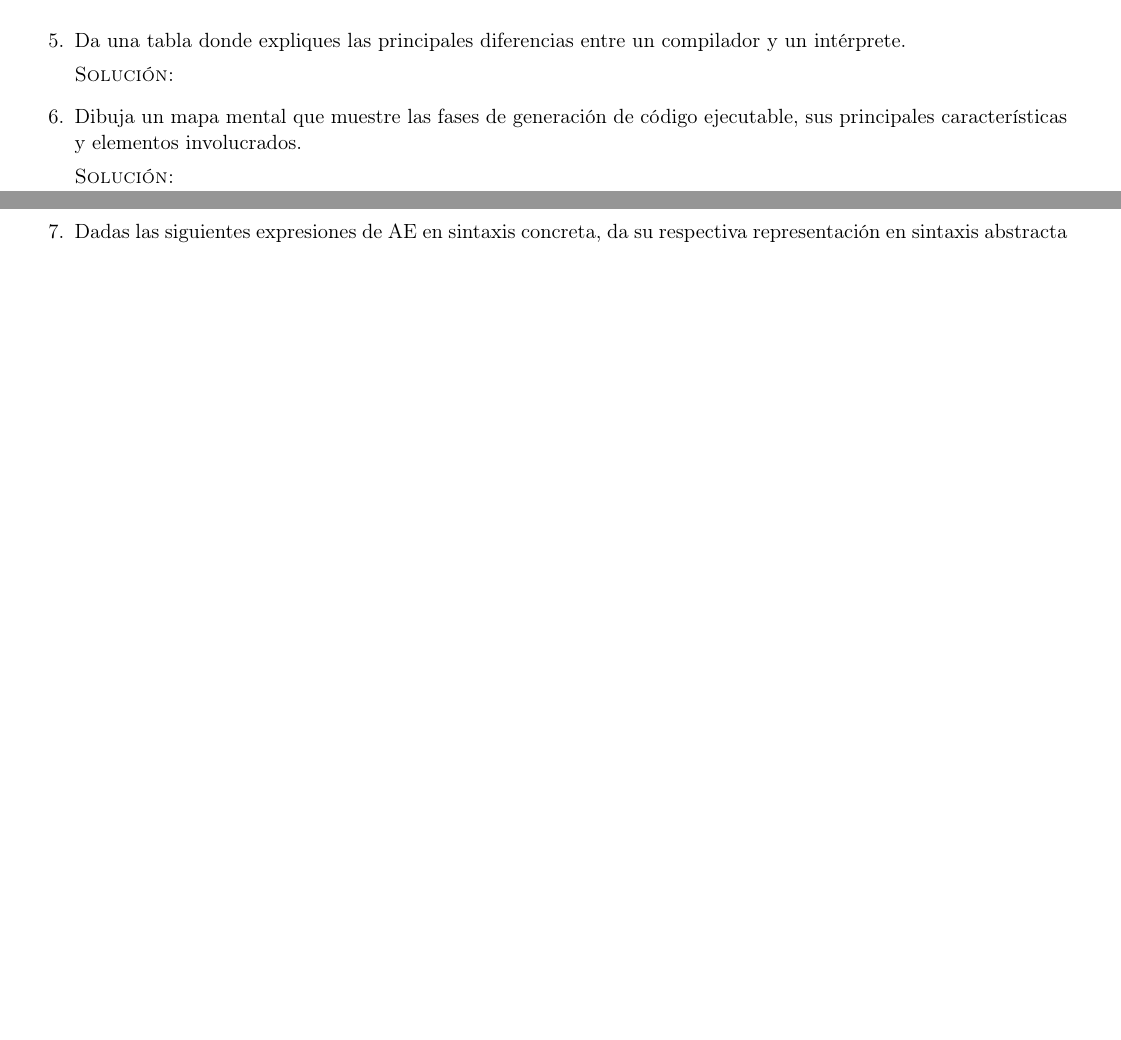
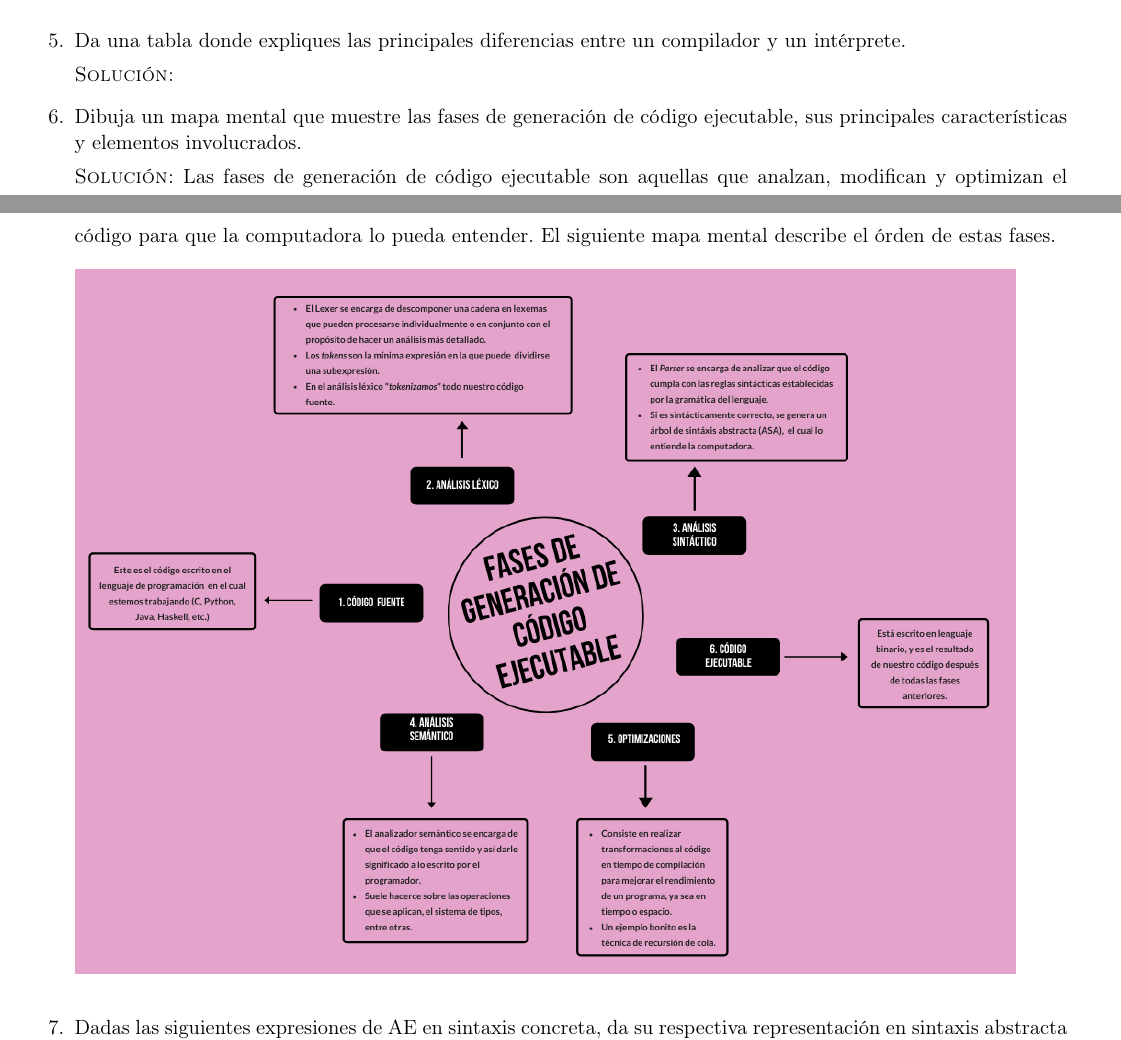
Before and after one commit to taniarubi/lenguajes-de-programacion, a LaTeX problem sheet (tareas/tarea1/tarea1.tex): two parts of pages 7 and 8 of 8 before the commit and two parts of pages 7 and 8 of 9 after it, joined at a grey line, cut so that both start at the same text, the shorter picture padded with empty space. Compiled offline with pdfLaTeX.

Commit message:
Ejercicio 6 terminado.

```diff
--- a/tareas/tarea1/tarea1.tex
+++ b/tareas/tarea1/tarea1.tex
@@ -11,12 +11,14 @@
 \usepackage{amssymb}
 \usepackage{amsthm}
 \usepackage{amsfonts}
+\usepackage{mathtools}
 \usepackage{latexsym}
 \usepackage{enumerate}
 \usepackage{ragged2e}
+\usepackage{listings}
+\usepackage{xcolor}
+\usepackage{graphicx}
 \usepackage{hyperref}
-\usepackage{xcolor}
-\usepackage{listings}
 % Modificamos los márgenes del documento.
 \usepackage[lmargin=1cm,rmargin=1cm,top=1.5cm,bottom=1.5cm]{geometry}
 
@@ -484,7 +486,13 @@
     \item Dibuja un mapa mental que muestre las fases de generación de código
     ejecutable, sus principales características y elementos involucrados.
 
-    \textsc{Solución:}
+    \textsc{Solución:} Las fases de generación de código ejecutable son aquellas
+    que analzan, modifican y optimizan el código para que la computadora lo
+    pueda entender. El siguiente mapa mental describe el órden de estas fases.
+    \begin{figure}[ht]
+        \centering
+        \includegraphics[width=0.9\textwidth]{./imagenes/Fases de generación de código.png}
+    \end{figure}
 
     % Ejercicio 7.
     \item Dadas las siguientes expresiones de AE en sintaxis concreta, da su
```
Also changed, not shown: tareas/tarea1/imagenes/Fases de generación de código.png (added), tareas/tarea1/tarea1.pdf.
